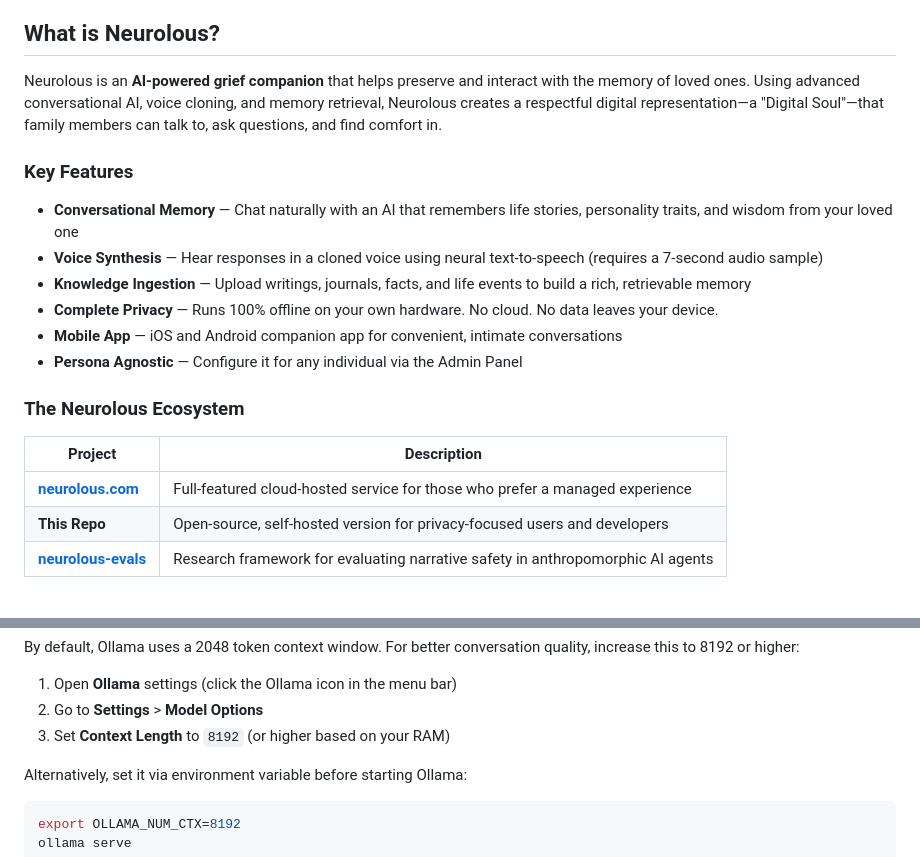
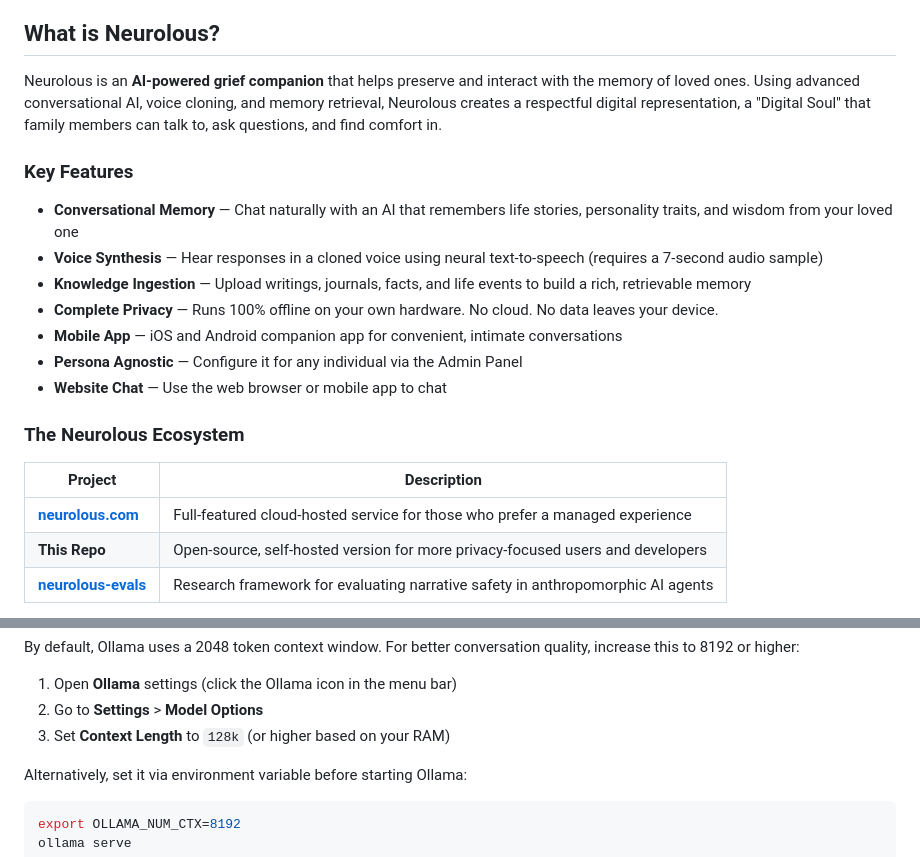
Before and after one commit to arvelchappell3/neurolous-griefbot, a Markdown page: README.md, 2 parts joined by grey strips. Drawn GitHub-style.

Commit message:
Update README with additional features and context window settings
- Add Website Chat feature to key features list
- Clarify self-hosted description
- Update context length recommendation to 128k

Co-Authored-By: Claude Opus 4.5 <noreply@anthropic.com>

```diff
--- a/README.md
+++ b/README.md
@@ -7,7 +7,7 @@
 
 ## What is Neurolous?
 
-Neurolous is an **AI-powered grief companion** that helps preserve and interact with the memory of loved ones. Using advanced conversational AI, voice cloning, and memory retrieval, Neurolous creates a respectful digital representation—a "Digital Soul"—that family members can talk to, ask questions, and find comfort in.
+Neurolous is an **AI-powered grief companion** that helps preserve and interact with the memory of loved ones. Using advanced conversational AI, voice cloning, and memory retrieval, Neurolous creates a respectful digital representation, a "Digital Soul" that family members can talk to, ask questions, and find comfort in.
 
 ### Key Features
 
@@ -17,13 +17,14 @@ Neurolous is an **AI-powered grief companion** that helps preserve and interact
 - **Complete Privacy** — Runs 100% offline on your own hardware. No cloud. No data leaves your device.
 - **Mobile App** — iOS and Android companion app for convenient, intimate conversations
 - **Persona Agnostic** — Configure it for any individual via the Admin Panel
+- **Website Chat** — Use the web browser or mobile app to chat
 
 ### The Neurolous Ecosystem
 
 | Project | Description |
 |---------|-------------|
 | **[neurolous.com](https://neurolous.com)** | Full-featured cloud-hosted service for those who prefer a managed experience |
-| **This Repo** | Open-source, self-hosted version for privacy-focused users and developers |
+| **This Repo** | Open-source, self-hosted version for more privacy-focused users and developers |
 | **[neurolous-evals](https://github.com/arvelchappell3/neurolous-evals)** | Research framework for evaluating narrative safety in anthropomorphic AI agents |
 
 The **neurolous-evals** research toolkit provides safety evaluations using the Cross-Cultural Narrative Alignment Index (CCNAI) to detect manipulation tactics and ensure ethical AI interactions. You can download evaluation datasets directly from the local backend dashboard.
@@ -90,7 +91,7 @@ By default, Ollama uses a 2048 token context window. For better conversation qua
 
 1. Open **Ollama** settings (click the Ollama icon in the menu bar)
 2. Go to **Settings** > **Model Options**
-3. Set **Context Length** to `8192` (or higher based on your RAM)
+3. Set **Context Length** to `128k` (or higher based on your RAM)
 
 Alternatively, set it via environment variable before starting Ollama:
 
```
